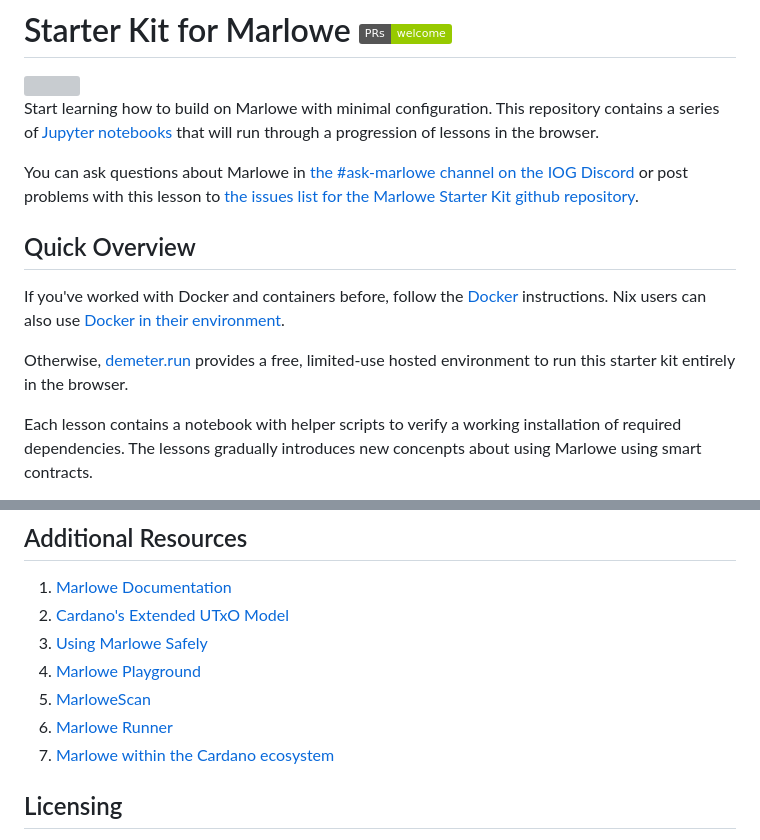
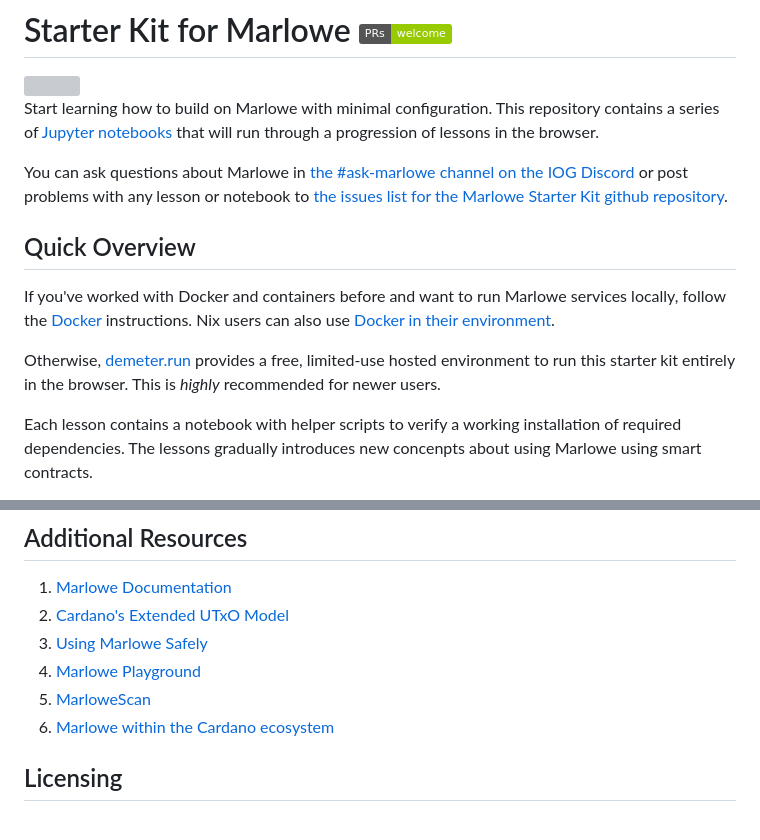
Before and after one commit to input-output-hk/marlowe-starter-kit, a Markdown page: ReadMe.md, 2 parts joined by grey strips. Drawn GitHub-style; badges without logos; grey boxes are pictures that could not be loaded.

Commit message:
Recommend demeter setup for new users; remove runner

```diff
--- a/ReadMe.md
+++ b/ReadMe.md
@@ -4,14 +4,14 @@
 
 Start learning how to build on Marlowe with minimal configuration. This repository contains a series of [Jupyter notebooks](https://jupyterlab.readthedocs.io/en/stable/) that will run through a progression of lessons in the browser.
 
-You can ask questions about Marlowe in [the #ask-marlowe channel on the IOG Discord](https://discord.com/channels/826816523368005654/936295815926927390) or post problems with this lesson to [the issues list for the Marlowe Starter Kit github repository](https://github.com/input-output-hk/marlowe-starter-kit/issues).
+You can ask questions about Marlowe in [the #ask-marlowe channel on the IOG Discord](https://discord.com/channels/826816523368005654/936295815926927390) or post problems with any lesson or notebook to [the issues list for the Marlowe Starter Kit github repository](https://github.com/input-output-hk/marlowe-starter-kit/issues).
 
 
 ## Quick Overview
 
-If you've worked with Docker and containers before, follow the [Docker](docs/docker.md) instructions. Nix users can also use [Docker in their environment](./docs/docker.md#runtime-deploy-with-docker--jupyter-notebook-with-nix).
+If you've worked with Docker and containers before and want to run Marlowe services locally, follow the [Docker](docs/docker.md) instructions. Nix users can also use [Docker in their environment](./docs/docker.md#runtime-deploy-with-docker--jupyter-notebook-with-nix).
 
-Otherwise, [demeter.run](docs/demeter-run.md) provides a free, limited-use hosted environment to run this starter kit entirely in the browser.
+Otherwise, [demeter.run](docs/demeter-run.md) provides a free, limited-use hosted environment to run this starter kit entirely in the browser. This is *highly* recommended for newer users.
 
 Each lesson contains a notebook with helper scripts to verify a working installation of required dependencies. The lessons gradually introduces new concenpts about using Marlowe using smart contracts.
 
@@ -56,7 +56,6 @@ Marlowe Runtime consists of several backend services and work together with a we
 1. [Using Marlowe Safely](docs/using-marlowe-safely.md)
 1. [Marlowe Playground](https://play.marlowe.iohk.io/#/)
 1. [MarloweScan](https://marlowescan.com/)
-1. [Marlowe Runner](https://github.com/input-output-hk/marlowe-runner)
 1. [Marlowe within the Cardano ecosystem](https://developers.cardano.org/docs/smart-contracts/marlowe/)
 
 
```
